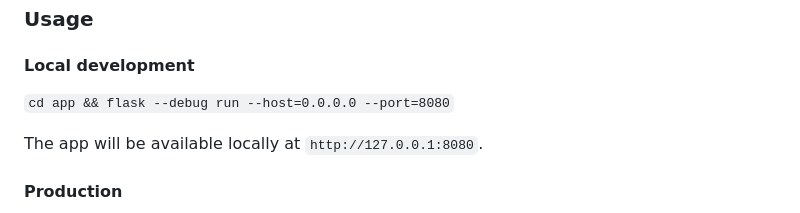
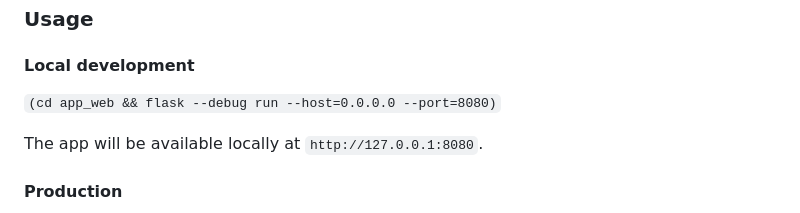
Before and after one commit to dpasca/ChatAI, a Markdown page: README.md, the part around the change. Drawn GitHub-style.

Commit message:
Update flask run command in README.md

```diff
--- a/README.md
+++ b/README.md
@@ -100,7 +100,7 @@ This is an example for DigitalOcean. Change the steps as needed if you'll be usi
 
 #### Local development
 
-`cd app && flask --debug run --host=0.0.0.0 --port=8080`
+`(cd app_web && flask --debug run --host=0.0.0.0 --port=8080)`
 
 The app will be available locally at `http://127.0.0.1:8080`.
 
```
